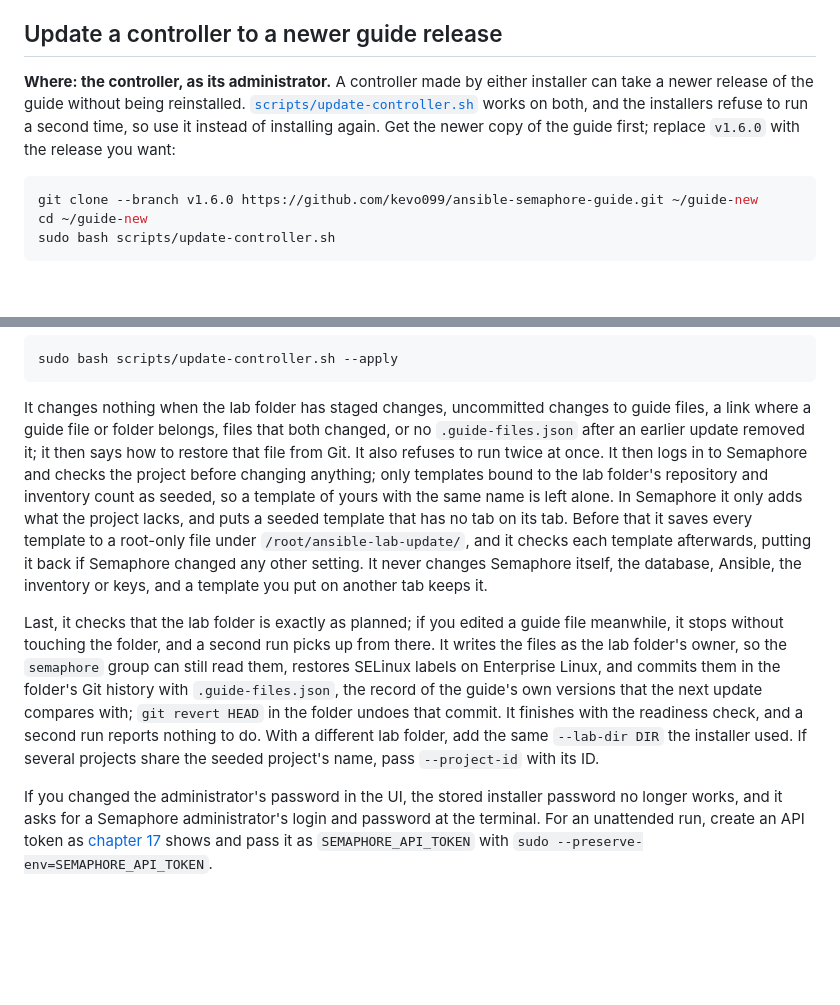
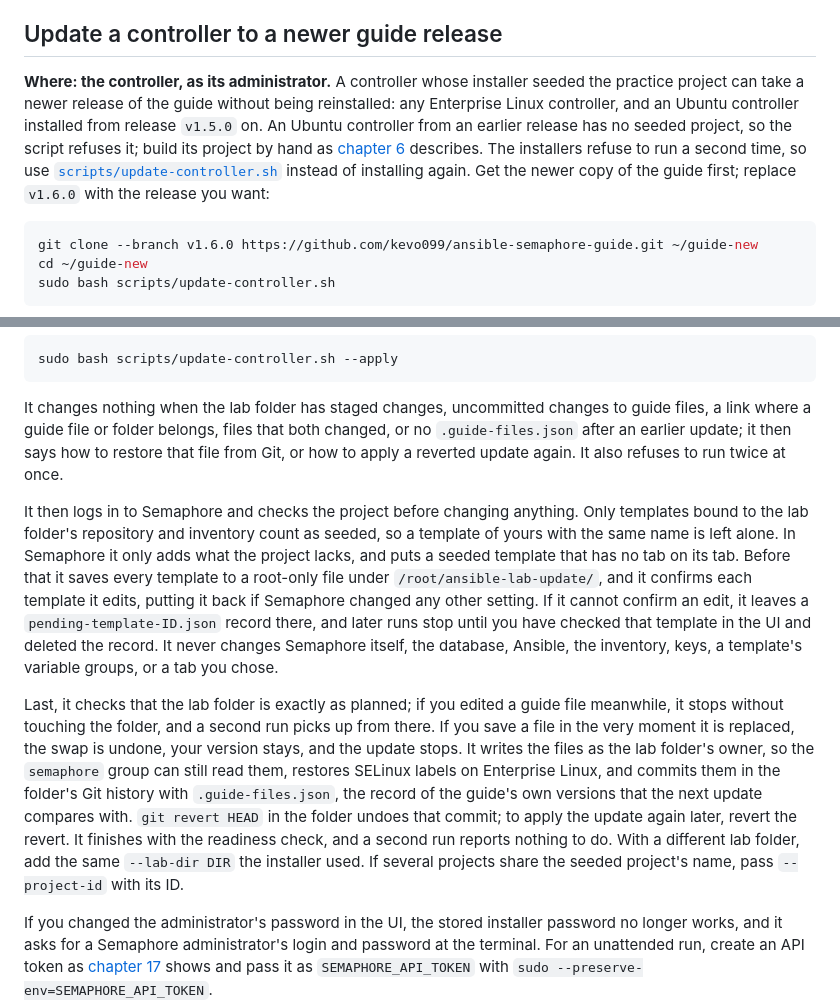
Before and after one commit to kevo099/ansible-semaphore-guide, a Markdown page: docs/03-controller.md, 2 parts joined by grey strips. Rendered like a GitHub page; blank space fills up the shorter version.

Commit message:
Describe the final update behavior and which controllers it supports
Co-Authored-By: Claude Opus 5.5 (1M context) <noreply@anthropic.com>

````diff
--- a/docs/03-controller.md
+++ b/docs/03-controller.md
@@ -386,12 +386,15 @@ folder.
 
 ## Update a controller to a newer guide release
 
-**Where: the controller, as its administrator.** A controller made by either
-installer can take a newer release of the guide without being reinstalled.
-[`scripts/update-controller.sh`](../scripts/update-controller.sh) works on
-both, and the installers refuse to run a second time, so use it instead of
-installing again. Get the newer copy of the guide first; replace `v1.6.0` with
-the release you want:
+**Where: the controller, as its administrator.** A controller whose installer
+seeded the practice project can take a newer release of the guide without being
+reinstalled: any Enterprise Linux controller, and an Ubuntu controller installed
+from release `v1.5.0` on. An Ubuntu controller from an earlier release has no
+seeded project, so the script refuses it; build its project by hand as
+[chapter 6](06-semaphore.md) describes. The installers refuse to run a second
+time, so use [`scripts/update-controller.sh`](../scripts/update-controller.sh)
+instead of installing again. Get the newer copy of the guide first; replace
+`v1.6.0` with the release you want:
 
 ```bash
 git clone --branch v1.6.0 https://github.com/kevo099/ansible-semaphore-guide.git ~/guide-new
@@ -423,27 +426,34 @@ sudo bash scripts/update-controller.sh --apply
 
 It changes nothing when the lab folder has staged changes, uncommitted changes
 to guide files, a link where a guide file or folder belongs, files that both
-changed, or no `.guide-files.json` after an earlier update removed it; it then
-says how to restore that file from Git. It also refuses to run twice at once.
-It then logs in to Semaphore and checks the project before changing anything;
-only templates bound to the lab folder's repository and inventory count as
-seeded, so a template of yours with the same name is left alone. In Semaphore it only adds what the project lacks, and puts a seeded
-template that has no tab on its tab. Before that it saves every template to a
-root-only file under `/root/ansible-lab-update/`, and it checks each template
-afterwards, putting it back if Semaphore changed any other setting. It never
-changes Semaphore itself, the database, Ansible, the inventory or keys, and a
-template you put on another tab keeps it.
+changed, or no `.guide-files.json` after an earlier update; it then says how to
+restore that file from Git, or how to apply a reverted update again. It also
+refuses to run twice at once.
+
+It then logs in to Semaphore and checks the project before changing anything.
+Only templates bound to the lab folder's repository and inventory count as
+seeded, so a template of yours with the same name is left alone. In Semaphore it
+only adds what the project lacks, and puts a seeded template that has no tab on
+its tab. Before that it saves every template to a root-only file under
+`/root/ansible-lab-update/`, and it confirms each template it edits, putting it
+back if Semaphore changed any other setting. If it cannot confirm an edit, it
+leaves a `pending-template-ID.json` record there, and later runs stop until you
+have checked that template in the UI and deleted the record. It never changes
+Semaphore itself, the database, Ansible, the inventory, keys, a template's
+variable groups, or a tab you chose.
 
 Last, it checks that the lab folder is exactly as planned; if you edited a
 guide file meanwhile, it stops without touching the folder, and a second run
-picks up from there. It writes the files as the lab folder's owner, so the
-`semaphore` group can still read them, restores SELinux labels on Enterprise Linux, and commits
-them in the folder's Git history with `.guide-files.json`, the record of the
-guide's own versions that the next update compares with; `git revert HEAD` in
-the folder undoes that commit. It finishes with the readiness check, and a
-second run reports nothing to do. With a different lab folder, add the same
-`--lab-dir DIR` the installer used. If several projects share the seeded
-project's name, pass `--project-id` with its ID.
+picks up from there. If you save a file in the very moment it is replaced, the
+swap is undone, your version stays, and the update stops. It writes the files
+as the lab folder's owner, so the `semaphore` group can still read them,
+restores SELinux labels on Enterprise Linux, and commits them in the folder's
+Git history with `.guide-files.json`, the record of the guide's own versions
+that the next update compares with. `git revert HEAD` in the folder undoes that
+commit; to apply the update again later, revert the revert. It finishes with
+the readiness check, and a second run reports nothing to do. With a different
+lab folder, add the same `--lab-dir DIR` the installer used. If several projects
+share the seeded project's name, pass `--project-id` with its ID.
 
 If you changed the administrator's password in the UI, the stored installer
 password no longer works, and it asks for a Semaphore administrator's login and
````
